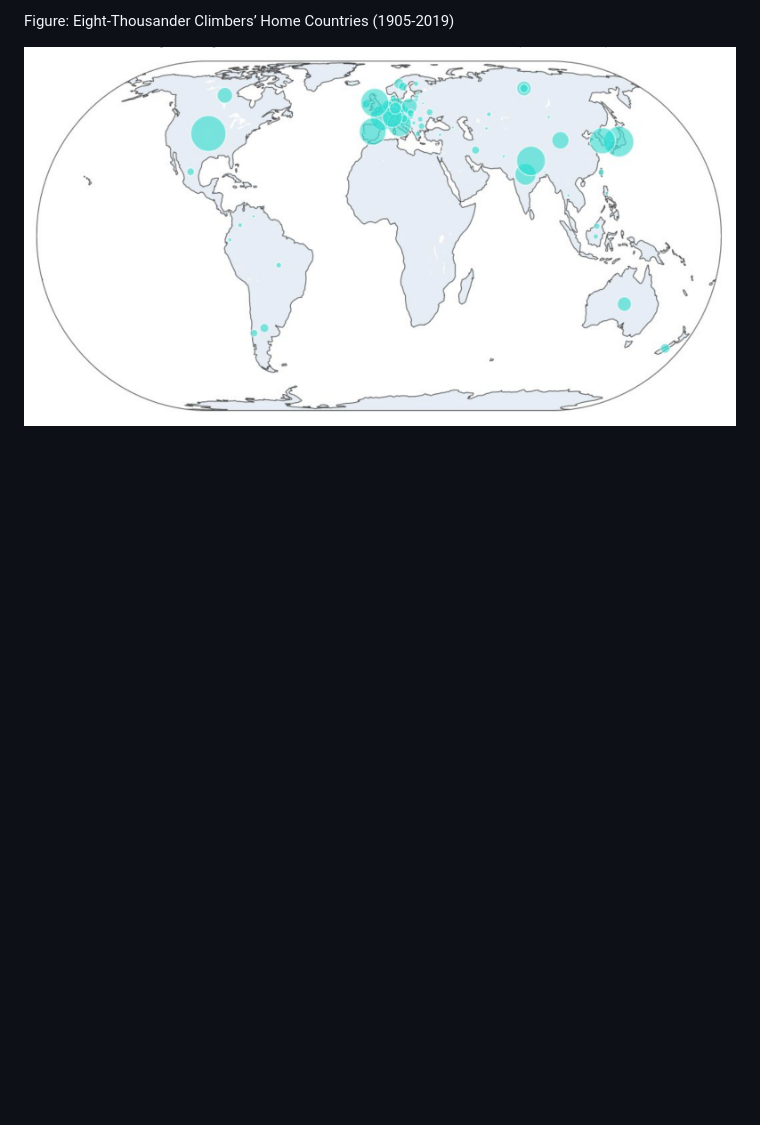
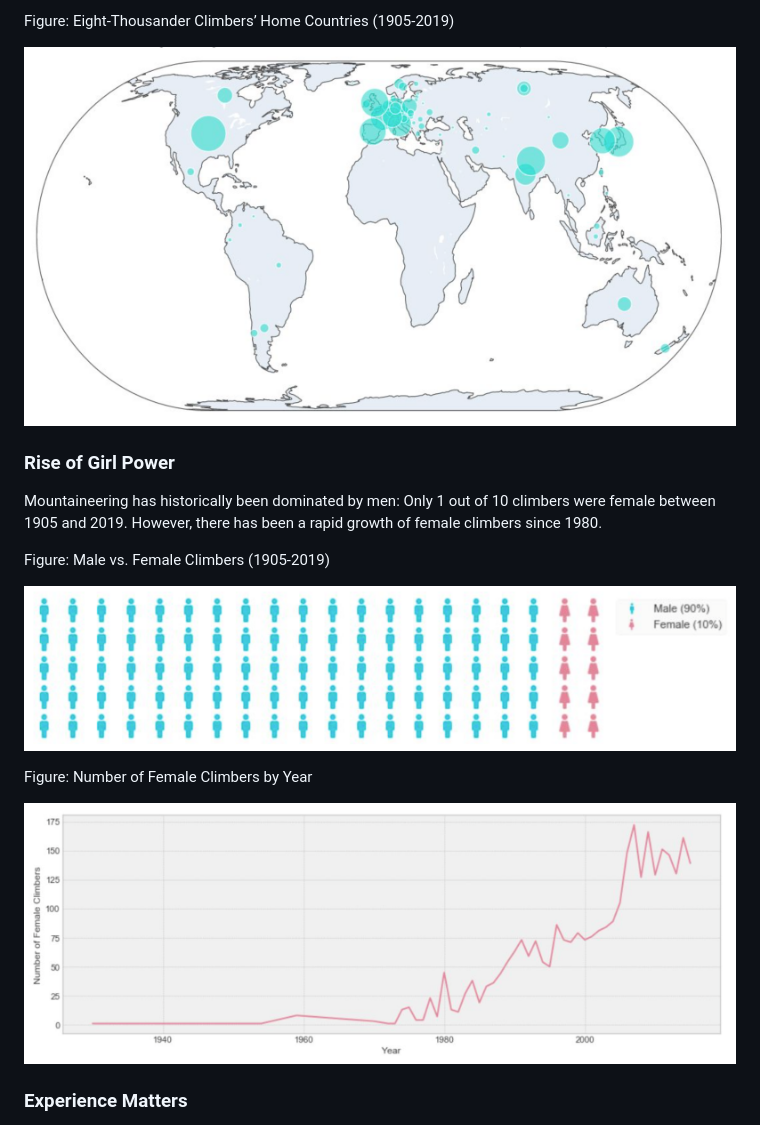
Before and after one commit to yintrigue/portfolio-ds, a Markdown page: himalayan_db/README.md, the part around the change printed below. Rendered like a GitHub page; pictures changed too: himalayan_db/img/gender.png (added), himalayan_db/img/gender_female_rise.png (added); blank space fills up the shorter version.

```diff
--- a/himalayan_db/README.md
+++ b/himalayan_db/README.md
@@ -35,3 +37,18 @@ Europe is the origin of mountaineering. Our research, however, shows that in add
 Figure: Eight-Thousander Climbers’ Home Countries (1905-2019)
 
 ![](./img/climber_homes.png)
+
+### Rise of Girl Power
+
+Mountaineering has historically been dominated by men: Only 1 out of 10 climbers were female between 1905 and 2019. However, there has been a rapid growth of female climbers since 1980.
+
+Figure: Male vs. Female Climbers (1905-2019)
+
+![](./img/gender.png)
+
+Figure: Number of Female Climbers by Year
+
+![](./img/gender_female_rise.png)
+
+### Experience Matters
+
```
Also changed, not shown: other parts of himalayan_db/README.md (+20 -1 lines), himalayan_db/img/choy.png (added), himalayan_db/img/fly.png (added), himalayan_db/img/real_death_zone.png (added).
